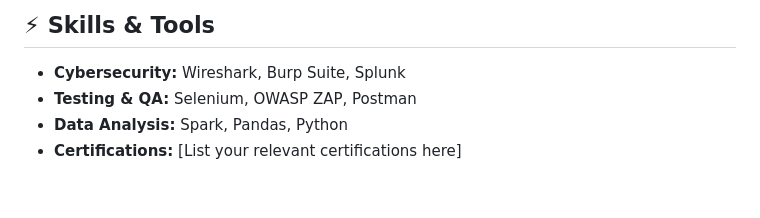
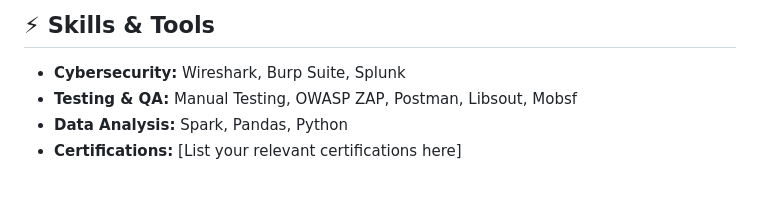
Before and after one commit to minni-developer/minni-developer, a Markdown page: README.md, the part around the change. Rendered like a GitHub page.

```diff
--- a/README.md
+++ b/README.md
@@ -23,7 +23,7 @@
 
 ## ⚡ Skills & Tools
 - **Cybersecurity:** Wireshark, Burp Suite, Splunk
-- **Testing & QA:** Selenium, OWASP ZAP, Postman
+- **Testing & QA:** Manual Testing, OWASP ZAP, Postman, Libsout, Mobsf
 - **Data Analysis:** Spark, Pandas, Python
 - **Certifications:** [List your relevant certifications here]
 
```
